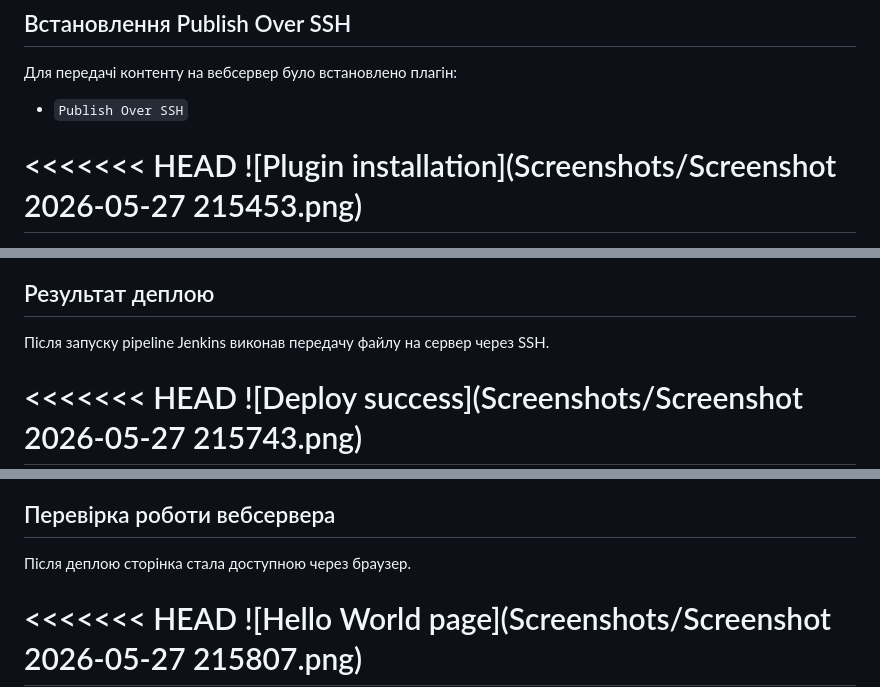
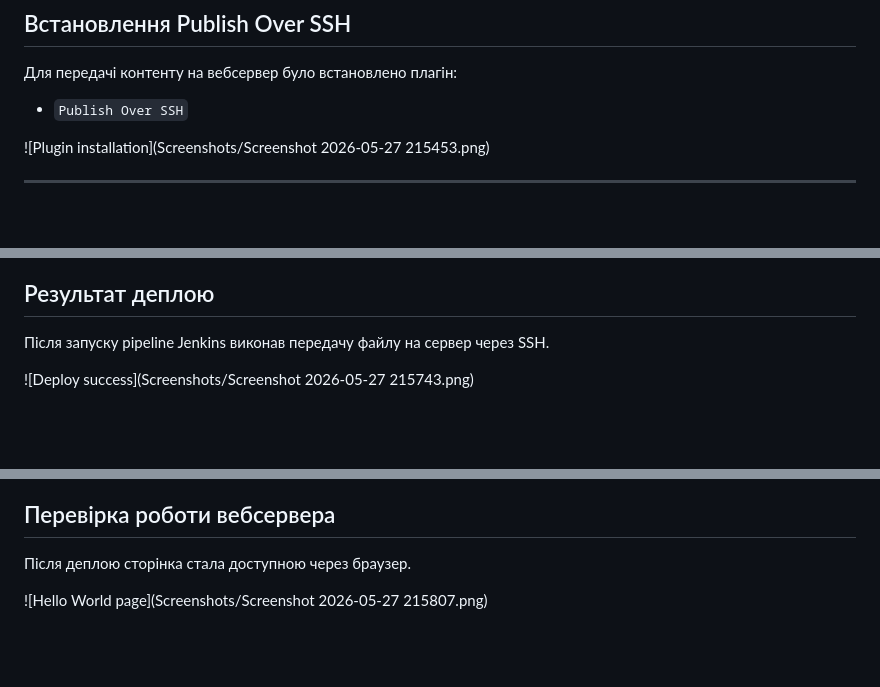
Before and after one commit to iovenkoivan/jenkins, a Markdown page: README.md, 3 parts joined by grey strips. Rendered like a GitHub page; blank space fills up the shorter version.

```diff
--- a/README.md
+++ b/README.md
@@ -135,5 +111,4 @@ echo "<html><body><h1>Hello World</h1></body></html>" > index.html
 
 * `Publish Over SSH`
 
-<<<<<<< HEAD
 ![Plugin installation](Screenshots/Screenshot 2026-05-27 215453.png)
@@ -147,5 +119,4 @@ echo "<html><body><h1>Hello World</h1></body></html>" > index.html
 
 Після запуску pipeline Jenkins виконав передачу файлу на сервер через SSH.
 
-<<<<<<< HEAD
 ![Deploy success](Screenshots/Screenshot 2026-05-27 215743.png)
@@ -165,5 +133,4 @@ echo "<html><body><h1>Hello World</h1></body></html>" > index.html
 
 Після деплою сторінка стала доступною через браузер.
 
-<<<<<<< HEAD
 ![Hello World page](Screenshots/Screenshot 2026-05-27 215807.png)
```
Also changed, not shown: other parts of README.md (+0 -37 lines).
